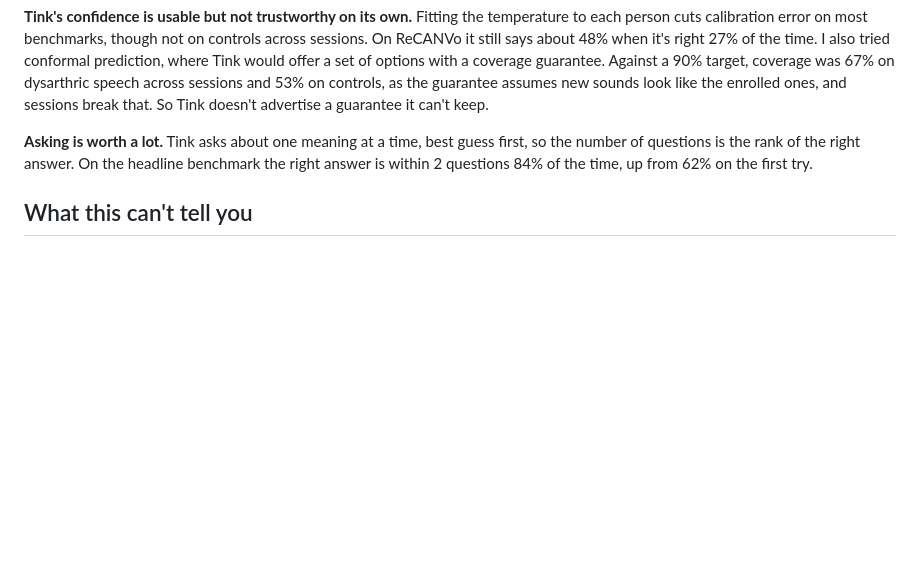
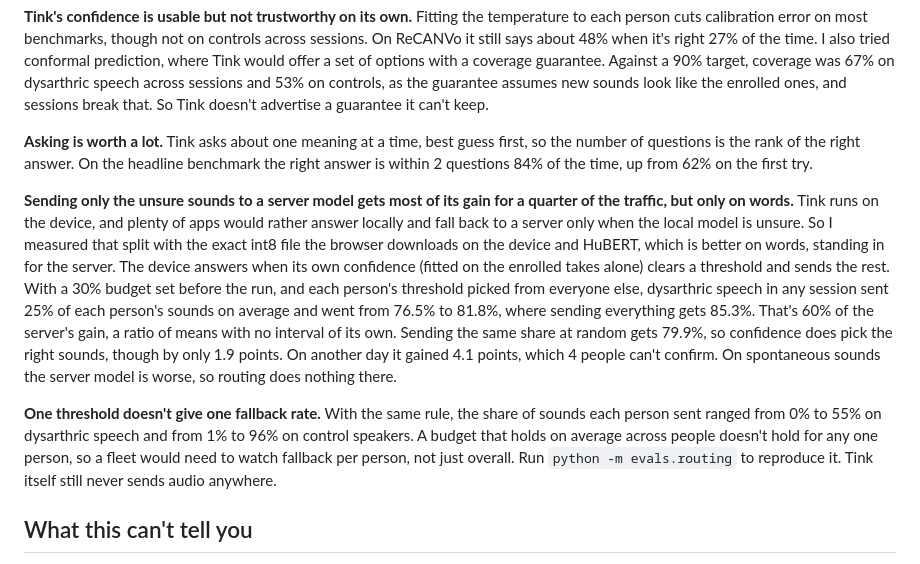
Before and after one commit to hammy229/tink, a Markdown page: docs/accuracy.md, the part around the change. GitHub-like rendering; blank space fills up the shorter version.

```diff
--- a/docs/accuracy.md
+++ b/docs/accuracy.md
@@ -51,6 +51,10 @@ Accuracy is balanced (the average of per-class recall), so common sounds can't h
 
 **Asking is worth a lot.** Tink asks about one meaning at a time, best guess first, so the number of questions is the rank of the right answer. On the headline benchmark the right answer is within 2 questions 84% of the time, up from 62% on the first try.
 
+**Sending only the unsure sounds to a server model gets most of its gain for a quarter of the traffic, but only on words.** Tink runs on the device, and plenty of apps would rather answer locally and fall back to a server only when the local model is unsure. So I measured that split with the exact int8 file the browser downloads on the device and HuBERT, which is better on words, standing in for the server. The device answers when its own confidence (fitted on the enrolled takes alone) clears a threshold and sends the rest. With a 30% budget set before the run, and each person's threshold picked from everyone else, dysarthric speech in any session sent 25% of each person's sounds on average and went from 76.5% to 81.8%, where sending everything gets 85.3%. That's 60% of the server's gain, a ratio of means with no interval of its own. Sending the same share at random gets 79.9%, so confidence does pick the right sounds, though by only 1.9 points. On another day it gained 4.1 points, which 4 people can't confirm. On spontaneous sounds the server model is worse, so routing does nothing there.
+
+**One threshold doesn't give one fallback rate.** With the same rule, the share of sounds each person sent ranged from 0% to 55% on dysarthric speech and from 1% to 96% on control speakers. A budget that holds on average across people doesn't hold for any one person, so a fleet would need to watch fallback per person, not just overall. Run `python -m evals.routing` to reproduce it. Tink itself still never sends audio anywhere.
+
 ## What this can't tell you
 
 - It hasn't been tested with a nonspeaking person using it.
```
Also changed, not shown: README.md (+3 -0 lines).
